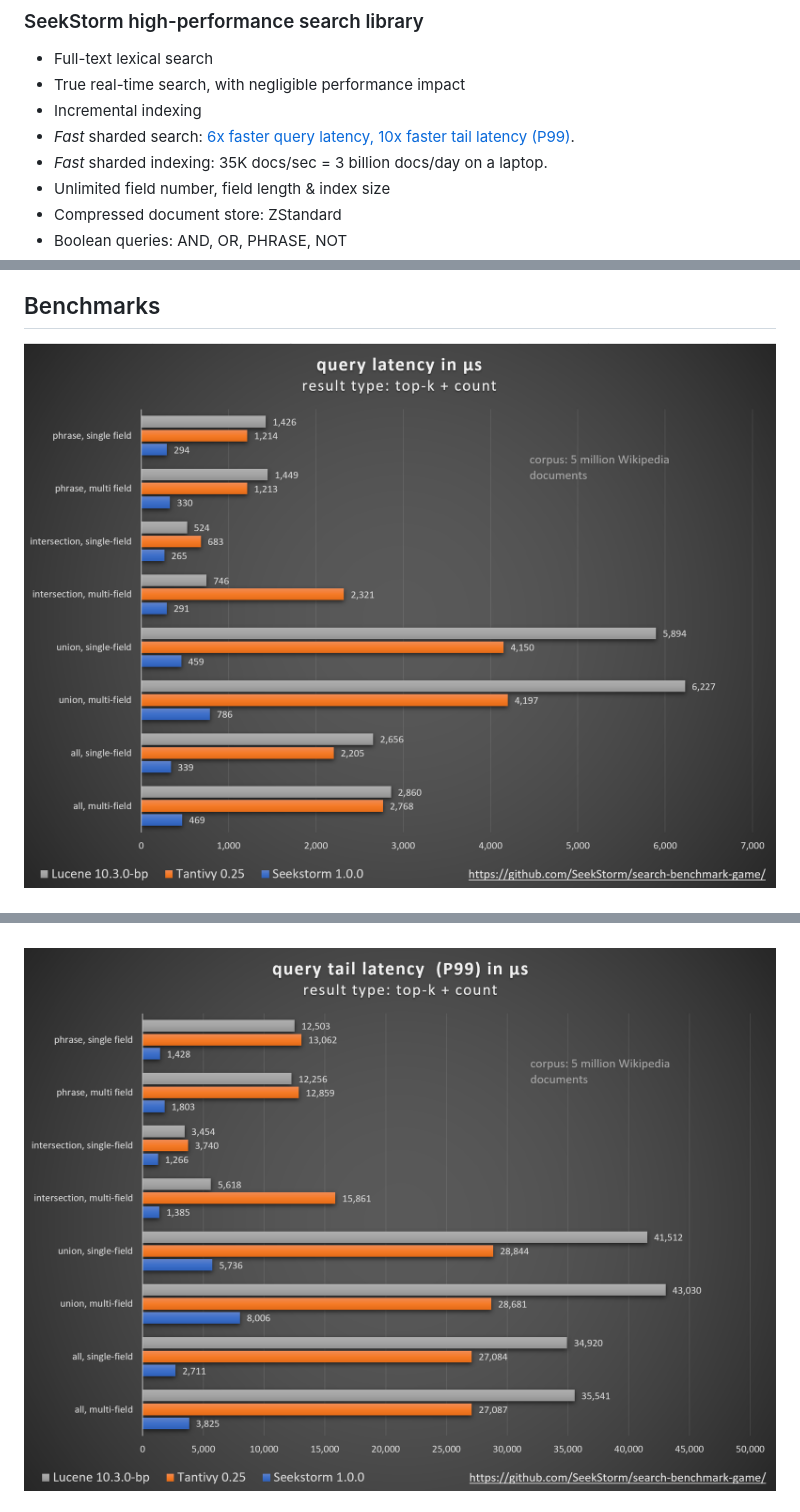
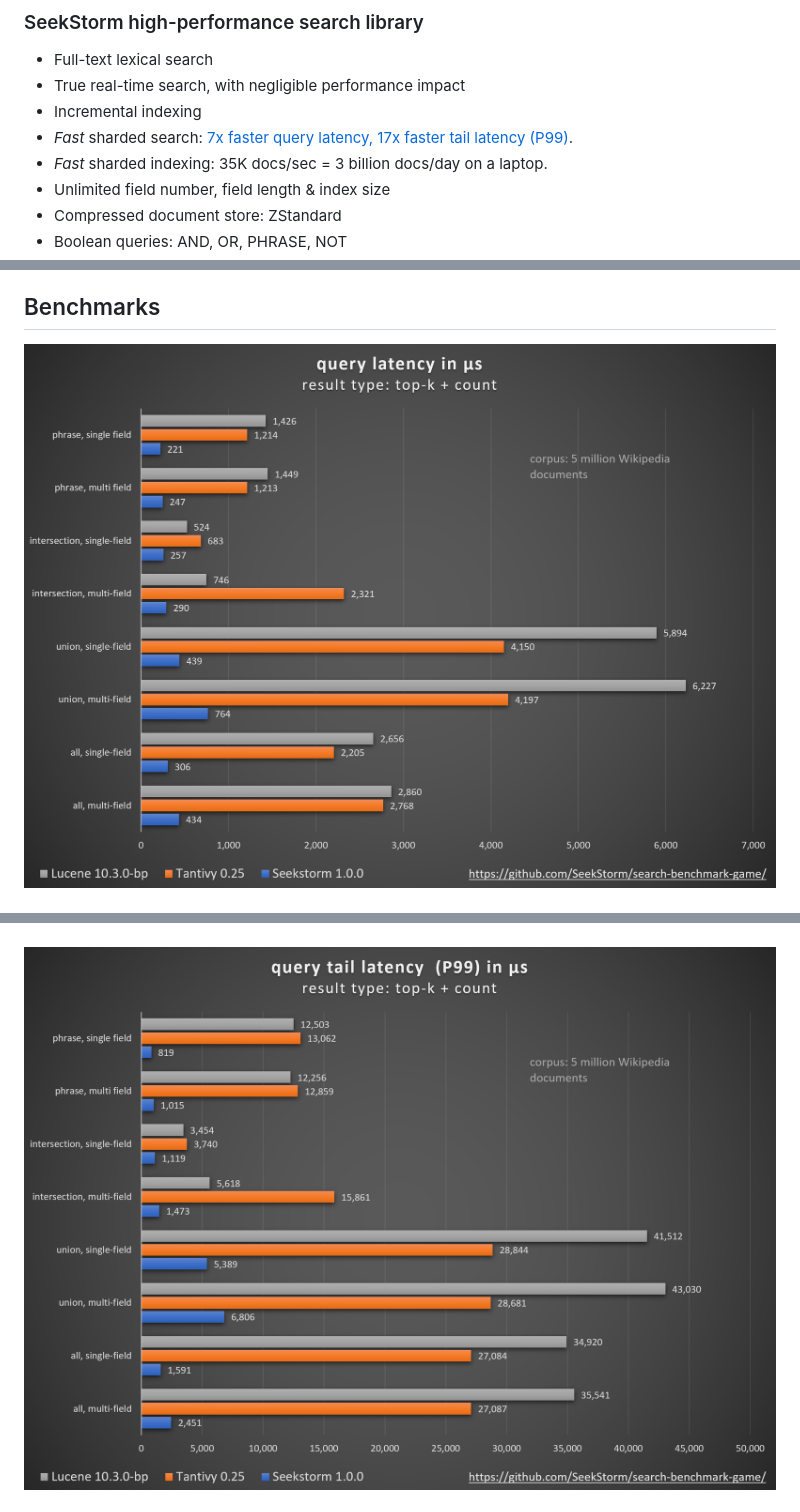
Before and after one commit to SeekStorm/SeekStorm, a Markdown page: README.md, 3 parts joined by grey strips. Rendered like a GitHub page; pictures changed too: assets/search_benchmark_game1.png, assets/search_benchmark_game3.png.

Commit message:
benchmark results updated

```diff
--- a/README.md
+++ b/README.md
@@ -32,7 +32,7 @@ Blog Posts: [SeekStorm is now Open Source](https://seekstorm.com/blog/sneak-peek
 * Full-text lexical search
 * True real-time search, with negligible performance impact
 * Incremental indexing
-* *Fast* sharded search: [6x faster query latency, 10x faster tail latency (P99)](#benchmarks).
+* *Fast* sharded search: [7x faster query latency, 17x faster tail latency (P99)](#benchmarks).
 * *Fast* sharded indexing: 35K docs/sec = 3 billion docs/day on a laptop.
 * Unlimited field number, field length & index size
 * Compressed document store: ZStandard
```
Also changed, not shown: assets/search_benchmark_game2.png.
